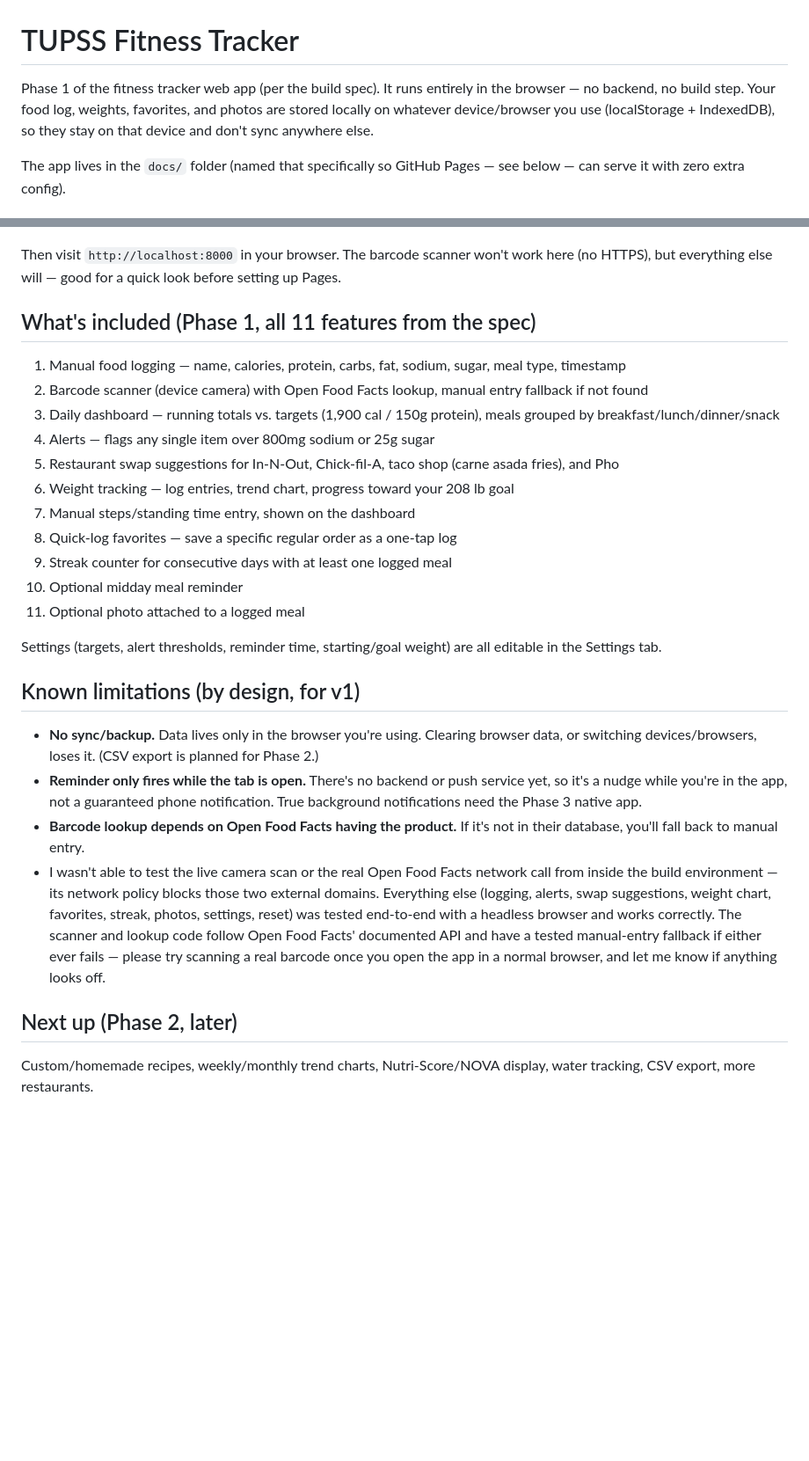
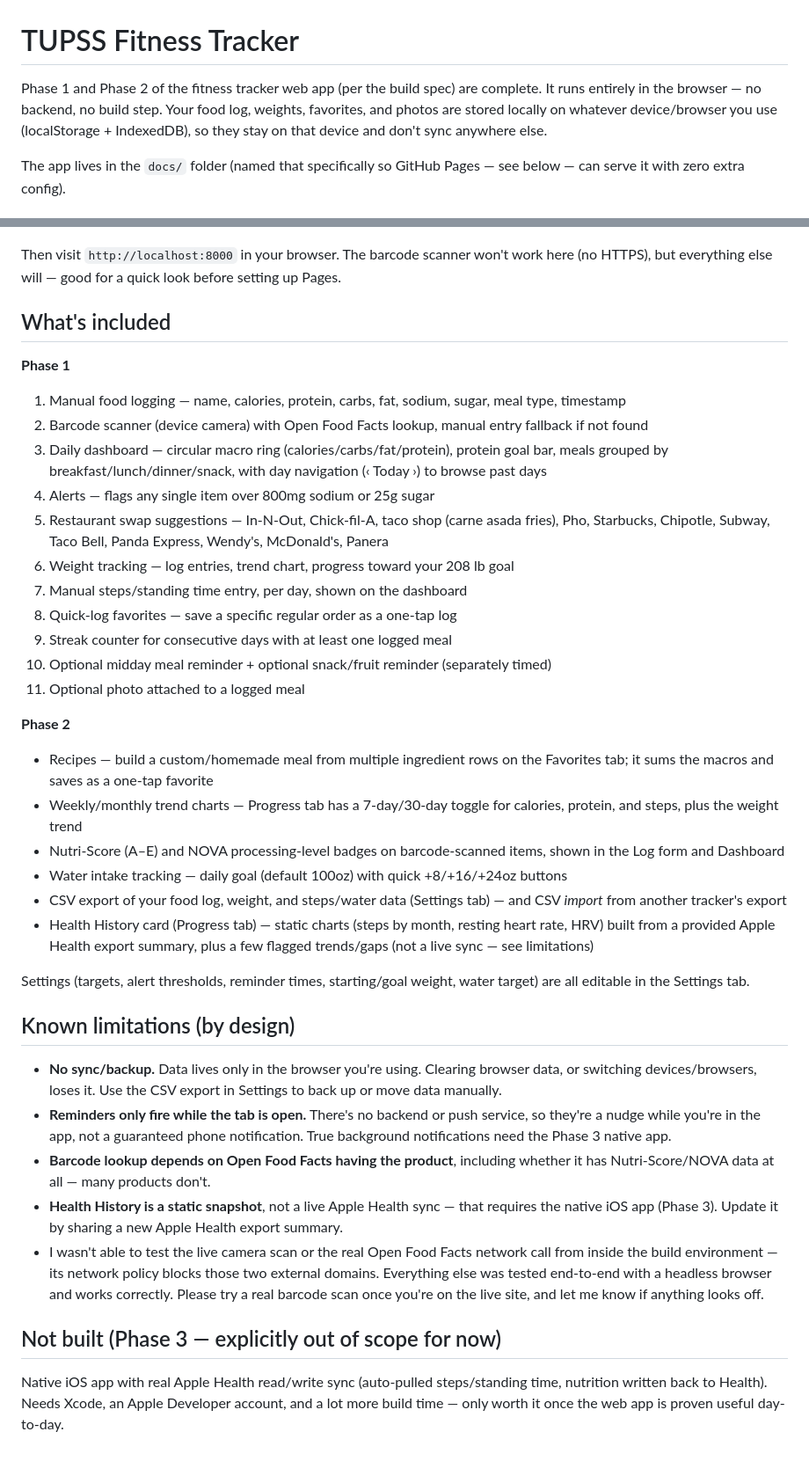
Before and after one commit to ik-l/TUPSS, a Markdown page: README.md, 2 parts joined by grey strips. Shown at 88% size. GitHub-like rendering; blank space fills up the shorter version.

Commit message:
Update README for completed Phase 2 features
Co-Authored-By: Claude Sonnet 5 <noreply@anthropic.com>
Claude-Session: https://claude.ai/code/session_01JnKaVUbCHarvjPJtFTKomA

```diff
--- a/README.md
+++ b/README.md
@@ -1,6 +1,6 @@
 # TUPSS Fitness Tracker
 
-Phase 1 of the fitness tracker web app (per the build spec). It runs entirely in the browser — no backend, no build step. Your food log, weights, favorites, and photos are stored locally on whatever device/browser you use (localStorage + IndexedDB), so they stay on that device and don't sync anywhere else.
+Phase 1 and Phase 2 of the fitness tracker web app (per the build spec) are complete. It runs entirely in the browser — no backend, no build step. Your food log, weights, favorites, and photos are stored locally on whatever device/browser you use (localStorage + IndexedDB), so they stay on that device and don't sync anywhere else.
 
 The app lives in the `docs/` folder (named that specifically so GitHub Pages — see below — can serve it with zero extra config).
 
@@ -25,29 +25,39 @@ python3 -m http.server 8000
 
 Then visit `http://localhost:8000` in your browser. The barcode scanner won't work here (no HTTPS), but everything else will — good for a quick look before setting up Pages.
 
-## What's included (Phase 1, all 11 features from the spec)
+## What's included
 
+**Phase 1**
 1. Manual food logging — name, calories, protein, carbs, fat, sodium, sugar, meal type, timestamp
 2. Barcode scanner (device camera) with Open Food Facts lookup, manual entry fallback if not found
-3. Daily dashboard — running totals vs. targets (1,900 cal / 150g protein), meals grouped by breakfast/lunch/dinner/snack
+3. Daily dashboard — circular macro ring (calories/carbs/fat/protein), protein goal bar, meals grouped by breakfast/lunch/dinner/snack, with day navigation (‹ Today ›) to browse past days
 4. Alerts — flags any single item over 800mg sodium or 25g sugar
-5. Restaurant swap suggestions for In-N-Out, Chick-fil-A, taco shop (carne asada fries), and Pho
+5. Restaurant swap suggestions — In-N-Out, Chick-fil-A, taco shop (carne asada fries), Pho, Starbucks, Chipotle, Subway, Taco Bell, Panda Express, Wendy's, McDonald's, Panera
 6. Weight tracking — log entries, trend chart, progress toward your 208 lb goal
-7. Manual steps/standing time entry, shown on the dashboard
+7. Manual steps/standing time entry, per day, shown on the dashboard
 8. Quick-log favorites — save a specific regular order as a one-tap log
 9. Streak counter for consecutive days with at least one logged meal
-10. Optional midday meal reminder
+10. Optional midday meal reminder + optional snack/fruit reminder (separately timed)
 11. Optional photo attached to a logged meal
 
-Settings (targets, alert thresholds, reminder time, starting/goal weight) are all editable in the Settings tab.
+**Phase 2**
+- Recipes — build a custom/homemade meal from multiple ingredient rows on the Favorites tab; it sums the macros and saves as a one-tap favorite
+- Weekly/monthly trend charts — Progress tab has a 7-day/30-day toggle for calories, protein, and steps, plus the weight trend
+- Nutri-Score (A–E) and NOVA processing-level badges on barcode-scanned items, shown in the Log form and Dashboard
+- Water intake tracking — daily goal (default 100oz) with quick +8/+16/+24oz buttons
+- CSV export of your food log, weight, and steps/water data (Settings tab) — and CSV *import* from another tracker's export
+- Health History card (Progress tab) — static charts (steps by month, resting heart rate, HRV) built from a provided Apple Health export summary, plus a few flagged trends/gaps (not a live sync — see limitations)
 
-## Known limitations (by design, for v1)
+Settings (targets, alert thresholds, reminder times, starting/goal weight, water target) are all editable in the Settings tab.
 
-- **No sync/backup.** Data lives only in the browser you're using. Clearing browser data, or switching devices/browsers, loses it. (CSV export is planned for Phase 2.)
-- **Reminder only fires while the tab is open.** There's no backend or push service yet, so it's a nudge while you're in the app, not a guaranteed phone notification. True background notifications need the Phase 3 native app.
-- **Barcode lookup depends on Open Food Facts having the product.** If it's not in their database, you'll fall back to manual entry.
-- I wasn't able to test the live camera scan or the real Open Food Facts network call from inside the build environment — its network policy blocks those two external domains. Everything else (logging, alerts, swap suggestions, weight chart, favorites, streak, photos, settings, reset) was tested end-to-end with a headless browser and works correctly. The scanner and lookup code follow Open Food Facts' documented API and have a tested manual-entry fallback if either ever fails — please try scanning a real barcode once you open the app in a normal browser, and let me know if anything looks off.
+## Known limitations (by design)
 
-## Next up (Phase 2, later)
+- **No sync/backup.** Data lives only in the browser you're using. Clearing browser data, or switching devices/browsers, loses it. Use the CSV export in Settings to back up or move data manually.
+- **Reminders only fire while the tab is open.** There's no backend or push service, so they're a nudge while you're in the app, not a guaranteed phone notification. True background notifications need the Phase 3 native app.
+- **Barcode lookup depends on Open Food Facts having the product**, including whether it has Nutri-Score/NOVA data at all — many products don't.
+- **Health History is a static snapshot**, not a live Apple Health sync — that requires the native iOS app (Phase 3). Update it by sharing a new Apple Health export summary.
+- I wasn't able to test the live camera scan or the real Open Food Facts network call from inside the build environment — its network policy blocks those two external domains. Everything else was tested end-to-end with a headless browser and works correctly. Please try a real barcode scan once you're on the live site, and let me know if anything looks off.
 
-Custom/homemade recipes, weekly/monthly trend charts, Nutri-Score/NOVA display, water tracking, CSV export, more restaurants.
+## Not built (Phase 3 — explicitly out of scope for now)
+
+Native iOS app with real Apple Health read/write sync (auto-pulled steps/standing time, nutrition written back to Health). Needs Xcode, an Apple Developer account, and a lot more build time — only worth it once the web app is proven useful day-to-day.
```
